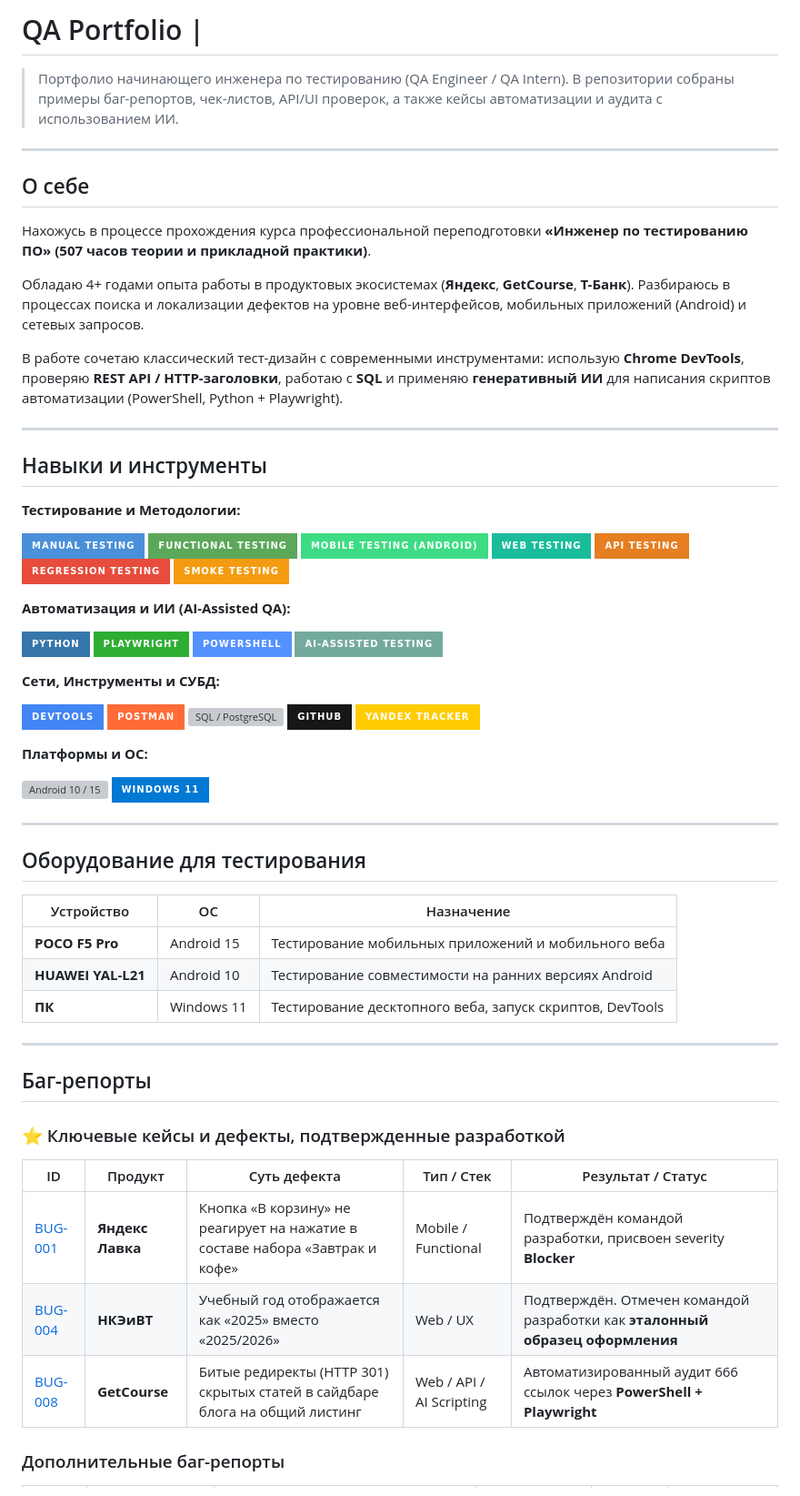
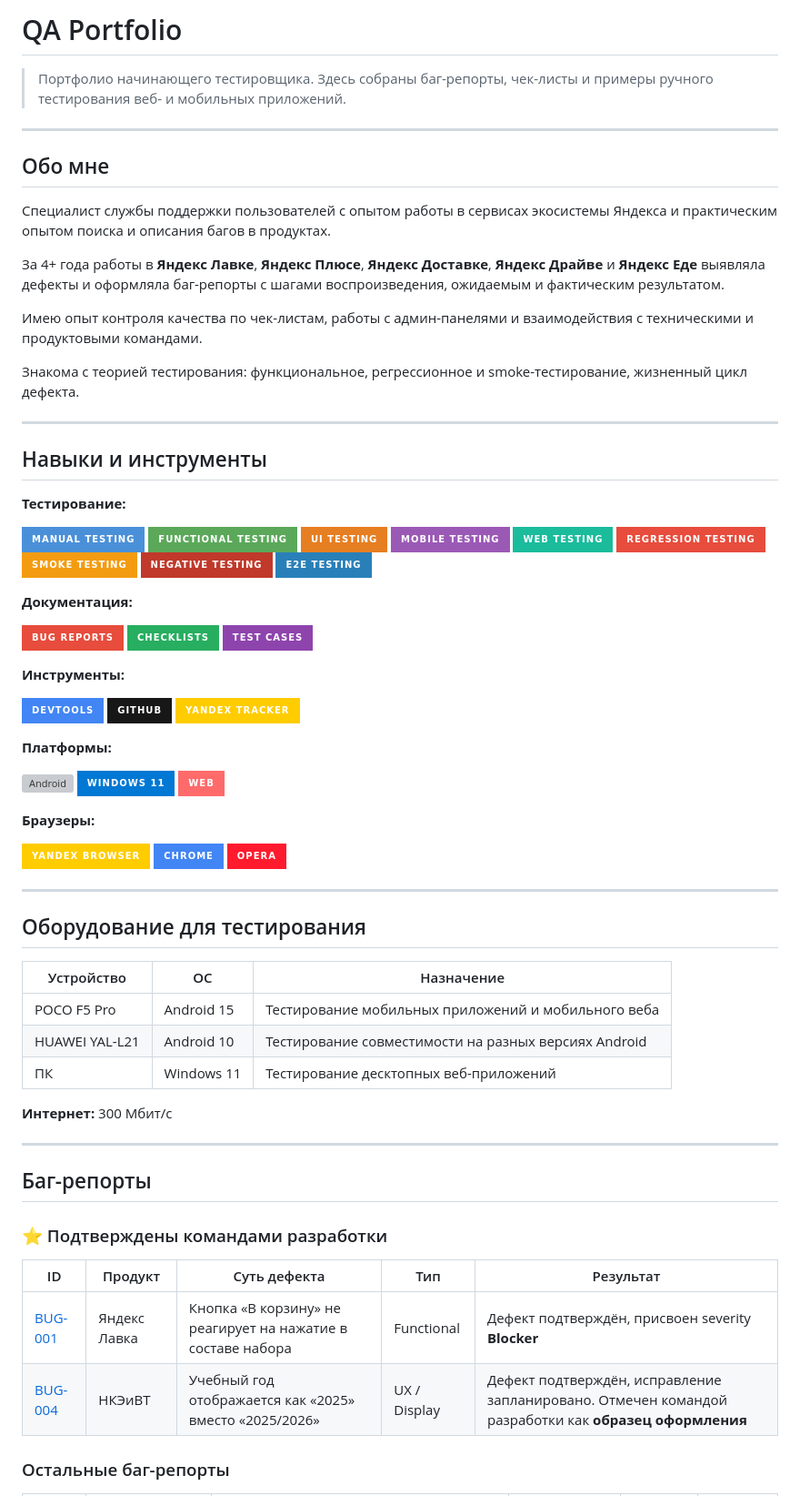
Before and after one commit to Angel-Energy/qa-portfolio, a Markdown page: README.md, the part around one of its changes. Shown at 91% size. Rendered like a GitHub page; badges without logos; grey boxes are pictures that could not be loaded.

Commit message:
Revert "docs(readme): переписать профиль, починить все ссылки, добавить новые разделы"
This reverts commit 9c7f8ba13852b8ab609b3bc27e79e4756be9d5b9.

```diff
--- a/README.md
+++ b/README.md
@@ -1,59 +1,68 @@
-# QA Portfolio |
+# QA Portfolio
 
-> Портфолио начинающего инженера по тестированию (QA Engineer / QA Intern).
-> В репозитории собраны примеры баг-репортов, чек-листов, API/UI проверок,
-> а также кейсы автоматизации и аудита с использованием ИИ.
+> Портфолио начинающего тестировщика. Здесь собраны баг-репорты,
+> чек-листы и примеры ручного тестирования веб- и мобильных приложений.
 
 ---
 
-## О себе
+## Обо мне
 
-Нахожусь в процессе прохождения курса профессиональной переподготовки
-**«Инженер по тестированию ПО» (507 часов теории и прикладной практики)**.
+Специалист службы поддержки пользователей с опытом работы
+в сервисах экосистемы Яндекса и практическим опытом
+поиска и описания багов в продуктах.
 
-Обладаю 4+ годами опыта работы в продуктовых экосистемах
-(**Яндекс**, **GetCourse**, **Т-Банк**). Разбираюсь в процессах поиска
-и локализации дефектов на уровне веб-интерфейсов, мобильных приложений
-(Android) и сетевых запросов.
+За 4+ года работы в **Яндекс Лавке**, **Яндекс Плюсе**,
+**Яндекс Доставке**, **Яндекс Драйве** и **Яндекс Еде**
+выявляла дефекты и оформляла баг-репорты
+с шагами воспроизведения, ожидаемым и фактическим результатом.
 
-В работе сочетаю классический тест-дизайн с современными инструментами:
-использую **Chrome DevTools**, проверяю **REST API / HTTP-заголовки**,
-работаю с **SQL** и применяю **генеративный ИИ** для написания скриптов
-автоматизации (PowerShell, Python + Playwright).
+Имею опыт контроля качества по чек-листам,
+работы с админ-панелями и взаимодействия
+с техническими и продуктовыми командами.
+
+Знакома с теорией тестирования:
+функциональное, регрессионное и smoke-тестирование,
+жизненный цикл дефекта.
 
 ---
 
 ## Навыки и инструменты
 
-**Тестирование и Методологии:**
+**Тестирование:**
 
 ![Manual Testing](https://img.shields.io/badge/Manual%20Testing-4A90D9?style=for-the-badge)
 ![Functional Testing](https://img.shields.io/badge/Functional%20Testing-5BA85A?style=for-the-badge)
-![Mobile Testing](https://img.shields.io/badge/Mobile%20Testing%20(Android)-3DDC84?style=for-the-badge&logo=android&logoColor=white)
+![UI Testing](https://img.shields.io/badge/UI%20Testing-E67E22?style=for-the-badge)
+![Mobile Testing](https://img.shields.io/badge/Mobile%20Testing-9B59B6?style=for-the-badge)
 ![Web Testing](https://img.shields.io/badge/Web%20Testing-1ABC9C?style=for-the-badge)
-![API Testing](https://img.shields.io/badge/API%20Testing-E67E22?style=for-the-badge)
 ![Regression Testing](https://img.shields.io/badge/Regression%20Testing-E74C3C?style=for-the-badge)
 ![Smoke Testing](https://img.shields.io/badge/Smoke%20Testing-F39C12?style=for-the-badge)
+![Negative Testing](https://img.shields.io/badge/Negative%20Testing-C0392B?style=for-the-badge)
+![E2E Testing](https://img.shields.io/badge/E2E%20Testing-2980B9?style=for-the-badge)
 
-**Автоматизация и ИИ (AI-Assisted QA):**
+**Документация:**
 
-![Python](https://img.shields.io/badge/Python-3776AB?style=for-the-badge&logo=python&logoColor=white)
-![Playwright](https://img.shields.io/badge/Playwright-2EAD33?style=for-the-badge&logo=playwright&logoColor=white)
-![PowerShell](https://img.shields.io/badge/PowerShell-5391FE?style=for-the-badge&logo=powershell&logoColor=white)
-![ChatGPT / AI](https://img.shields.io/badge/AI--Assisted%20Testing-74AA9C?style=for-the-badge&logo=openai&logoColor=white)
+![Bug Reports](https://img.shields.io/badge/Bug%20Reports-E74C3C?style=for-the-badge)
+![Checklists](https://img.shields.io/badge/Checklists-27AE60?style=for-the-badge)
+![Test Cases](https://img.shields.io/badge/Test%20Cases-8E44AD?style=for-the-badge)
 
-**Сети, Инструменты и СУБД:**
+**Инструменты:**
 
 ![DevTools](https://img.shields.io/badge/DevTools-4285F4?style=for-the-badge&logo=googlechrome&logoColor=white)
-![Postman](https://img.shields.io/badge/Postman-FF6C37?style=for-the-badge&logo=postman&logoColor=white)
-![SQL / PostgreSQL](https://img.shields.io/badge/SQL%20%2F%20PostgreSQL-4169E1?style=for-the-badge&logo=postgresql&logoColor=white)
 ![GitHub](https://img.shields.io/badge/GitHub-181717?style=for-the-badge&logo=github&logoColor=white)
 ![Yandex Tracker](https://img.shields.io/badge/Yandex%20Tracker-FFCC00?style=for-the-badge&logoColor=black)
 
-**Платформы и ОС:**
+**Платформы:**
 
-![Android 10 / 15](https://img.shields.io/badge/Android%2010%20%2F%2015-3DDC84?style=for-the-badge&logo=android&logoColor=white)
-![Windows 11](https://img.shields.io/badge/Windows%2011-0078D4?style=for-the-badge&logo=windows&logoColor=white)
+![Android](https://img.shields.io/badge/Android%2010%20%2F%2015-3DDC84?style=for-the-badge&logo=android&logoColor=white)
+![Windows](https://img.shields.io/badge/Windows%2011-0078D4?style=for-the-badge&logo=windows&logoColor=white)
+![Web](https://img.shields.io/badge/Web-FF6B6B?style=for-the-badge&logo=googlechrome&logoColor=white)
+
+**Браузеры:**
+
+![Yandex Browser](https://img.shields.io/badge/Yandex%20Browser-FFCC00?style=for-the-badge&logoColor=black)
+![Chrome](https://img.shields.io/badge/Chrome-4285F4?style=for-the-badge&logo=googlechrome&logoColor=white)
+![Opera](https://img.shields.io/badge/Opera-FF1B2D?style=for-the-badge&logo=opera&logoColor=white)
 
 ---
 
@@ -61,21 +70,22 @@
 
 | Устройство | ОС | Назначение |
 |------------|----|------------|
-| **POCO F5 Pro** | Android 15 | Тестирование мобильных приложений и мобильного веба |
-| **HUAWEI YAL-L21** | Android 10 | Тестирование совместимости на ранних версиях Android |
-| **ПК** | Windows 11 | Тестирование десктопного веба, запуск скриптов, DevTools |
+| POCO F5 Pro | Android 15 | Тестирование мобильных приложений и мобильного веба |
+| HUAWEI YAL-L21 | Android 10 | Тестирование совместимости на разных версиях Android |
+| ПК | Windows 11 | Тестирование десктопных веб-приложений |
+
+**Интернет:** 300 Мбит/с
 
 ---
 
 ## Баг-репорты
 
-### ⭐ Ключевые кейсы и дефекты, подтвержденные разработкой
+### ⭐ Подтверждены командами разработки
 
-| ID | Продукт | Суть дефекта | Тип / Стек | Результат / Статус |
-|----|---------|--------------|------------|--------------------|
-| [BUG-001](bug-reports/BUG-001-yandex-lavka-cart-button.md) | **Яндекс Лавка** | Кнопка «В корзину» не реагирует на нажатие в составе набора «Завтрак и кофе» | Mobile / Functional | Подтверждён командой разработки, присвоен severity **Blocker** |
-| [BUG-004](bug-reports/BUG-004-journal-wrong-year.md) | **НКЭиВТ** | Учебный год отображается как «2025» вместо «2025/2026» | Web / UX | Подтверждён. Отмечен командой разработки как **эталонный образец оформления** |
-| [BUG-008](bug-reports/BUG-008-getcourse-blog-sidebar-broken-links.md) | **GetCourse** | Битые редиректы (HTTP 301) скрытых статей в сайдбаре блога на общий листинг | Web / API / AI Scripting | Автоматизированный аудит 666 ссылок через **PowerShell + Playwright** |
+| ID | Продукт | Суть дефекта | Тип | Результат |
+|----|---------|--------------|-----|-----------|
+| [BUG-001](bug-reports/BUG-001.md) | Яндекс Лавка | Кнопка «В корзину» не реагирует на нажатие в составе набора | Functional | Дефект подтверждён, присвоен severity **Blocker** |
+| [BUG-004](bug-reports/BUG-004.md) | НКЭиВТ | Учебный год отображается как «2025» вместо «2025/2026» | UX / Display | Дефект подтверждён, исправление запланировано. Отмечен командой разработки как **образец оформления** |
 
-### Дополнительные баг-репорты
+### Остальные баг-репорты
 
```
Also changed, not shown: other parts of README.md (+30 -76 lines).
